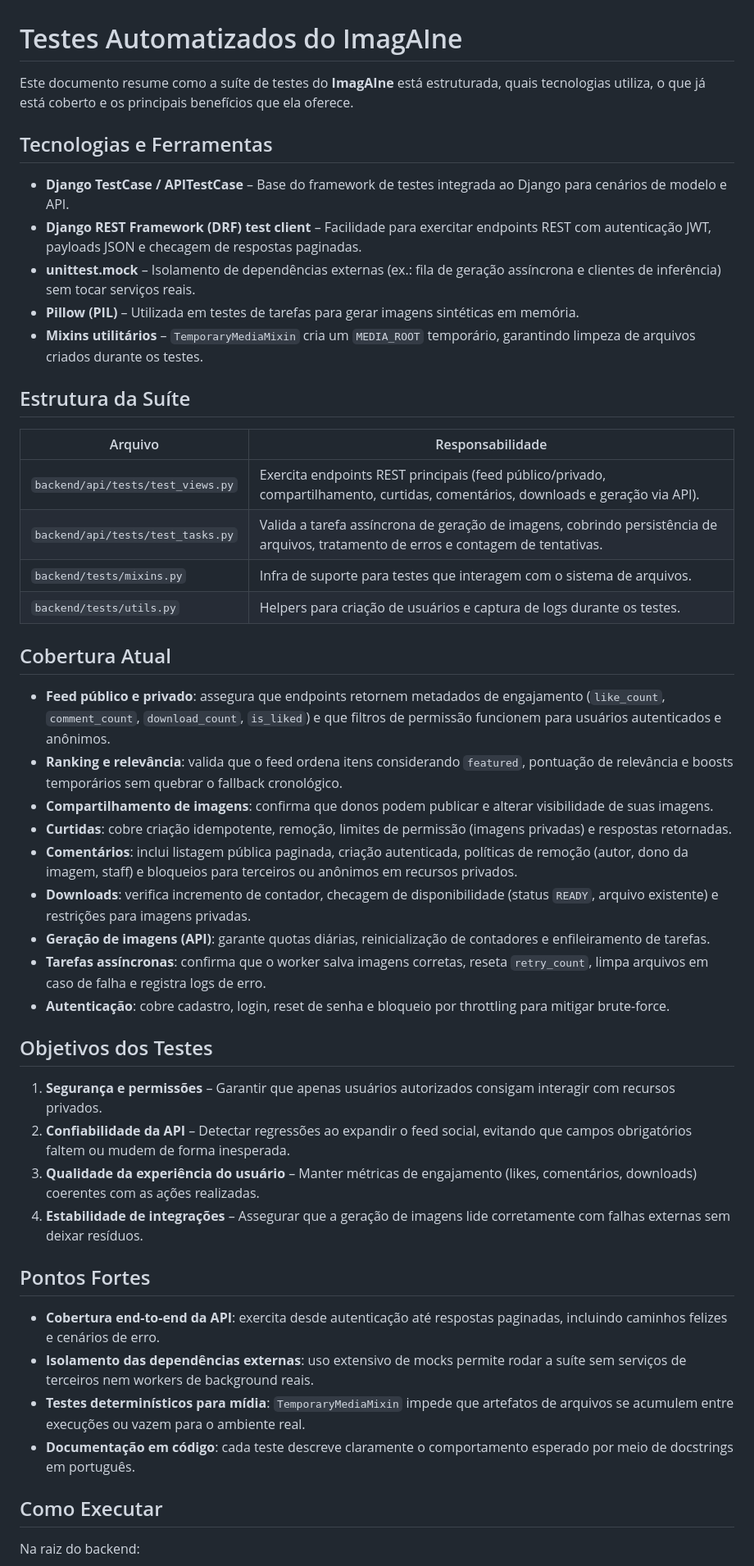
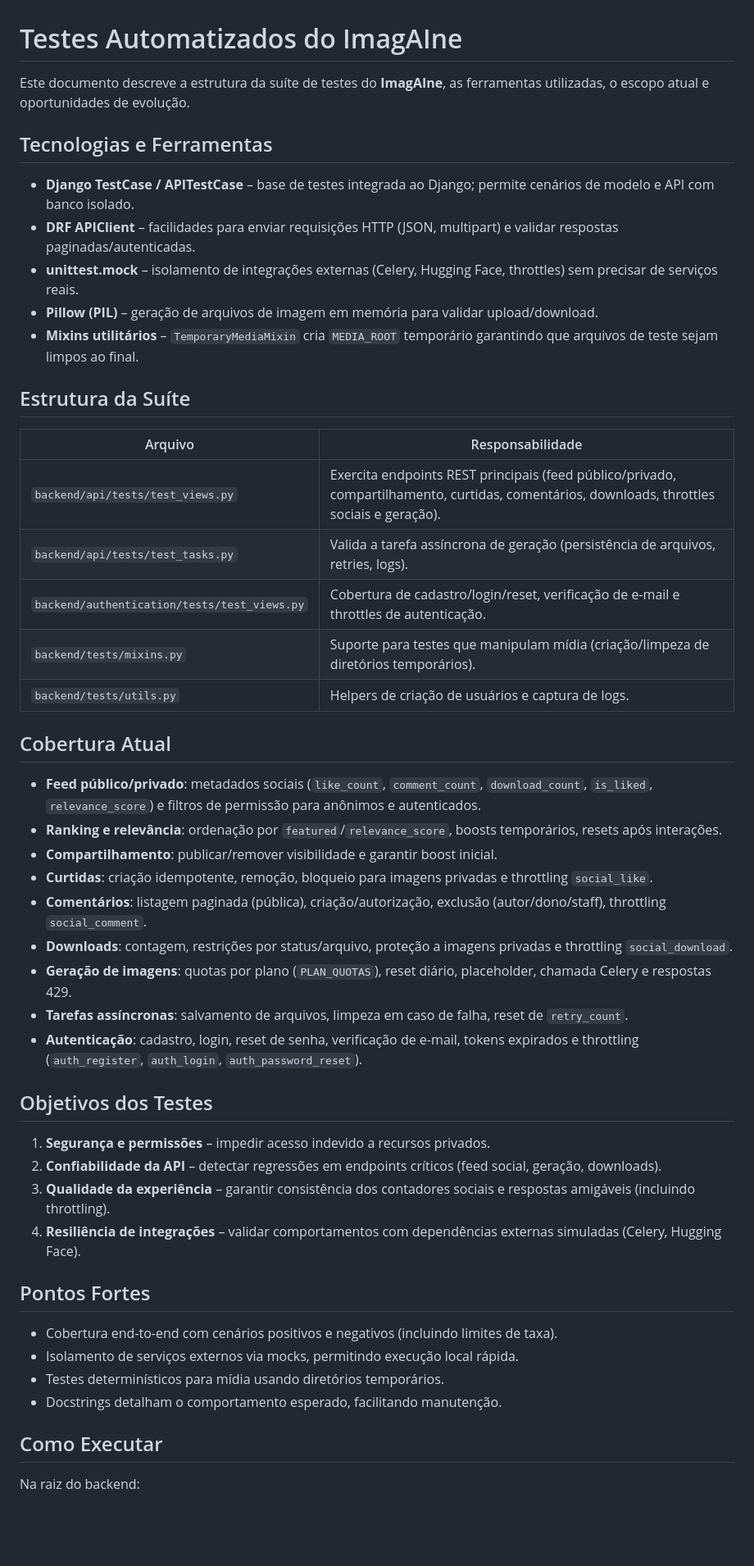
Before and after one commit to ingridesouza/ImagAIne, a Markdown page: docs/testing.md, the part around the change printed below. Shown: that part at 82% size. Rendered like a GitHub page; blank space fills up the shorter version.

```diff
--- a/docs/testing.md
+++ b/docs/testing.md
@@ -1,45 +1,46 @@
 # Testes Automatizados do ImagAIne
 
-Este documento resume como a suíte de testes do **ImagAIne** está estruturada, quais tecnologias utiliza, o que já está coberto e os principais benefícios que ela oferece.
+Este documento descreve a estrutura da suíte de testes do **ImagAIne**, as ferramentas utilizadas, o escopo atual e oportunidades de evolução.
 
 ## Tecnologias e Ferramentas
-- **Django TestCase / APITestCase** – Base do framework de testes integrada ao Django para cenários de modelo e API.
-- **Django REST Framework (DRF) test client** – Facilidade para exercitar endpoints REST com autenticação JWT, payloads JSON e checagem de respostas paginadas.
-- **unittest.mock** – Isolamento de dependências externas (ex.: fila de geração assíncrona e clientes de inferência) sem tocar serviços reais.
-- **Pillow (PIL)** – Utilizada em testes de tarefas para gerar imagens sintéticas em memória.
-- **Mixins utilitários** – `TemporaryMediaMixin` cria um `MEDIA_ROOT` temporário, garantindo limpeza de arquivos criados durante os testes.
+- **Django TestCase / APITestCase** – base de testes integrada ao Django; permite cenários de modelo e API com banco isolado.
+- **DRF APIClient** – facilidades para enviar requisições HTTP (JSON, multipart) e validar respostas paginadas/autenticadas.
+- **unittest.mock** – isolamento de integrações externas (Celery, Hugging Face, throttles) sem precisar de serviços reais.
+- **Pillow (PIL)** – geração de arquivos de imagem em memória para validar upload/download.
+- **Mixins utilitários** – `TemporaryMediaMixin` cria `MEDIA_ROOT` temporário garantindo que arquivos de teste sejam limpos ao final.
 
 ## Estrutura da Suíte
 
 | Arquivo | Responsabilidade |
 |---------|------------------|
-| `backend/api/tests/test_views.py` | Exercita endpoints REST principais (feed público/privado, compartilhamento, curtidas, comentários, downloads e geração via API). |
-| `backend/api/tests/test_tasks.py` | Valida a tarefa assíncrona de geração de imagens, cobrindo persistência de arquivos, tratamento de erros e contagem de tentativas. |
-| `backend/tests/mixins.py` | Infra de suporte para testes que interagem com o sistema de arquivos. |
-| `backend/tests/utils.py` | Helpers para criação de usuários e captura de logs durante os testes. |
+| `backend/api/tests/test_views.py` | Exercita endpoints REST principais (feed público/privado, compartilhamento, curtidas, comentários, downloads, throttles sociais e geração). |
+| `backend/api/tests/test_tasks.py` | Valida a tarefa assíncrona de geração (persistência de arquivos, retries, logs). |
+| `backend/authentication/tests/test_views.py` | Cobertura de cadastro/login/reset, verificação de e-mail e throttles de autenticação. |
+| `backend/tests/mixins.py` | Suporte para testes que manipulam mídia (criação/limpeza de diretórios temporários). |
+| `backend/tests/utils.py` | Helpers de criação de usuários e captura de logs. |
 
 ## Cobertura Atual
-- **Feed público e privado**: assegura que endpoints retornem metadados de engajamento (`like_count`, `comment_count`, `download_count`, `is_liked`) e que filtros de permissão funcionem para usuários autenticados e anônimos.
-- **Ranking e relevância**: valida que o feed ordena itens considerando `featured`, pontuação de relevância e boosts temporários sem quebrar o fallback cronológico.
-- **Compartilhamento de imagens**: confirma que donos podem publicar e alterar visibilidade de suas imagens.
-- **Curtidas**: cobre criação idempotente, remoção, limites de permissão (imagens privadas) e respostas retornadas.
-- **Comentários**: inclui listagem pública paginada, criação autenticada, políticas de remoção (autor, dono da imagem, staff) e bloqueios para terceiros ou anônimos em recursos privados.
-- **Downloads**: verifica incremento de contador, checagem de disponibilidade (status `READY`, arquivo existente) e restrições para imagens privadas.
-- **Geração de imagens (API)**: garante quotas diárias, reinicialização de contadores e enfileiramento de tarefas.
-- **Tarefas assíncronas**: confirma que o worker salva imagens corretas, reseta `retry_count`, limpa arquivos em caso de falha e registra logs de erro.
-- **Autenticação**: cobre cadastro, login, reset de senha e bloqueio por throttling para mitigar brute-force.
+- **Feed público/privado**: metadados sociais (`like_count`, `comment_count`, `download_count`, `is_liked`, `relevance_score`) e filtros de permissão para anônimos e autenticados.
+- **Ranking e relevância**: ordenação por `featured`/`relevance_score`, boosts temporários, resets após interações.
+- **Compartilhamento**: publicar/remover visibilidade e garantir boost inicial.
+- **Curtidas**: criação idempotente, remoção, bloqueio para imagens privadas e throttling `social_like`.
+- **Comentários**: listagem paginada (pública), criação/autorização, exclusão (autor/dono/staff), throttling `social_comment`.
+- **Downloads**: contagem, restrições por status/arquivo, proteção a imagens privadas e throttling `social_download`.
+- **Geração de imagens**: quotas por plano (`PLAN_QUOTAS`), reset diário, placeholder, chamada Celery e respostas 429.
+- **Tarefas assíncronas**: salvamento de arquivos, limpeza em caso de falha, reset de `retry_count`.
+- **Autenticação**: cadastro, login, reset de senha, verificação de e-mail, tokens expirados e throttling (`auth_register`, `auth_login`, `auth_password_reset`).
 
 ## Objetivos dos Testes
-1. **Segurança e permissões** – Garantir que apenas usuários autorizados consigam interagir com recursos privados.
-2. **Confiabilidade da API** – Detectar regressões ao expandir o feed social, evitando que campos obrigatórios faltem ou mudem de forma inesperada.
-3. **Qualidade da experiência do usuário** – Manter métricas de engajamento (likes, comentários, downloads) coerentes com as ações realizadas.
-4. **Estabilidade de integrações** – Assegurar que a geração de imagens lide corretamente com falhas externas sem deixar resíduos.
+1. **Segurança e permissões** – impedir acesso indevido a recursos privados.
+2. **Confiabilidade da API** – detectar regressões em endpoints críticos (feed social, geração, downloads).
+3. **Qualidade da experiência** – garantir consistência dos contadores sociais e respostas amigáveis (incluindo throttling).
+4. **Resiliência de integrações** – validar comportamentos com dependências externas simuladas (Celery, Hugging Face).
 
 ## Pontos Fortes
-- **Cobertura end-to-end da API**: exercita desde autenticação até respostas paginadas, incluindo caminhos felizes e cenários de erro.
-- **Isolamento das dependências externas**: uso extensivo de mocks permite rodar a suíte sem serviços de terceiros nem workers de background reais.
-- **Testes determinísticos para mídia**: `TemporaryMediaMixin` impede que artefatos de arquivos se acumulem entre execuções ou vazem para o ambiente real.
-- **Documentação em código**: cada teste descreve claramente o comportamento esperado por meio de docstrings em português.
+- Cobertura end-to-end com cenários positivos e negativos (incluindo limites de taxa).
+- Isolamento de serviços externos via mocks, permitindo execução local rápida.
+- Testes determinísticos para mídia usando diretórios temporários.
+- Docstrings detalham o comportamento esperado, facilitando manutenção.
 
 ## Como Executar
 Na raiz do backend:
```
Also changed, not shown: other parts of docs/testing.md (+7 -5 lines), README.md (+19 -10 lines).
